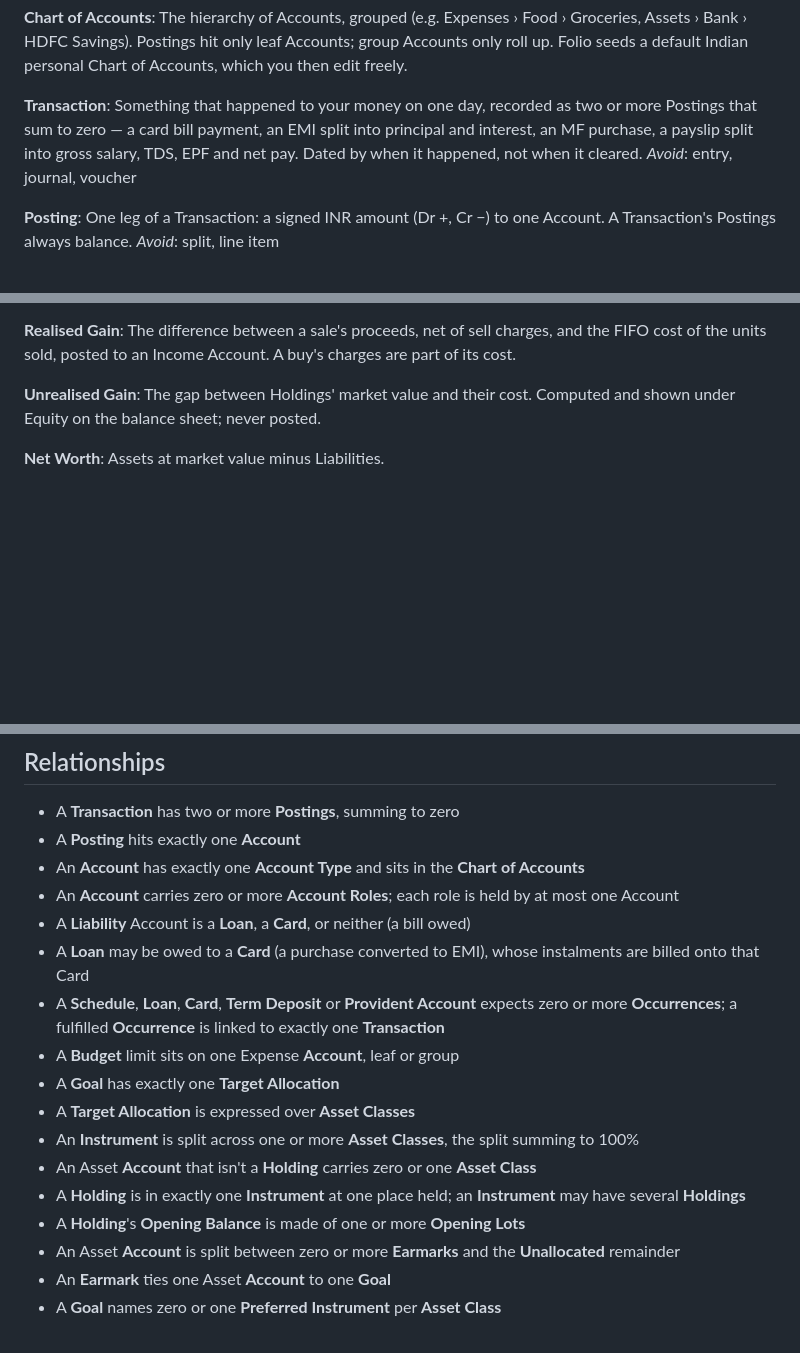
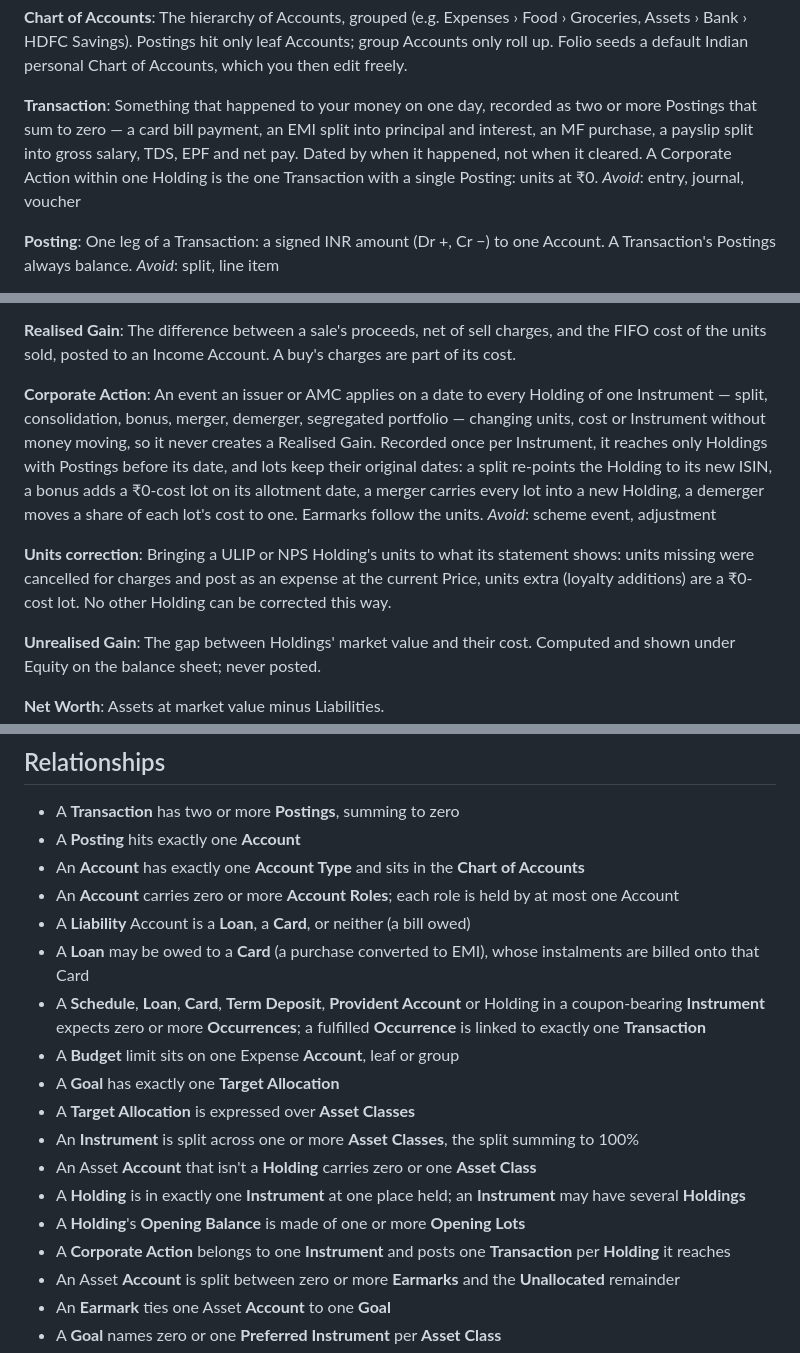
Before and after one commit to prabhuakshay/folio, a Markdown page: CONTEXT.md, 3 parts joined by grey strips. GitHub-like rendering; blank space fills up the shorter version.

Commit message:
docs(context): define corporate actions and units corrections
Splits, bonuses, mergers, demergers and segregated portfolios had no
term and no rule for how they change a Holding's units, cost and lot
dates, and ULIP/NPS charges taken by cancelling units had no way in.
Resolving that names both and gives coupon-bearing Instruments
expected interest.

- Add Corporate Action: one event per Instrument, reaching only
  Holdings with Postings before its date; never a Realised Gain; lots
  keep their original dates; split re-points the Holding to the new
  ISIN, bonus adds a zero-cost lot, merger carries lots to a new
  Holding, demerger moves a share of cost; Earmarks follow the units
- Add Units correction: ULIP and NPS only; missing units post as
  charges, extra units are a zero-cost lot
- Transaction allows one single-Posting case: a Corporate Action
  within one Holding, units at zero rupees
- Instrument: SGBs and listed bonds carry a coupon; their Holdings
  expect interest Occurrences

Closes #35

```diff
--- a/CONTEXT.md
+++ b/CONTEXT.md
@@ -35,7 +35,7 @@ One of Asset, Liability, Equity, Income, Expense. Fixes which side of the balanc
 The hierarchy of Accounts, grouped (e.g. Expenses › Food › Groceries, Assets › Bank › HDFC Savings). Postings hit only leaf Accounts; group Accounts only roll up. Folio seeds a default Indian personal Chart of Accounts, which you then edit freely.
 
 **Transaction**:
-Something that happened to your money on one day, recorded as two or more Postings that sum to zero — a card bill payment, an EMI split into principal and interest, an MF purchase, a payslip split into gross salary, TDS, EPF and net pay. Dated by when it happened, not when it cleared.
+Something that happened to your money on one day, recorded as two or more Postings that sum to zero — a card bill payment, an EMI split into principal and interest, an MF purchase, a payslip split into gross salary, TDS, EPF and net pay. Dated by when it happened, not when it cleared. A Corporate Action within one Holding is the one Transaction with a single Posting: units at ₹0.
 _Avoid_: entry, journal, voucher
 
 **Posting**:
@@ -50,6 +50,13 @@ Part of a Holding's opening position: units and cost with the date they were ori
 
 **Realised Gain**:
 The difference between a sale's proceeds, net of sell charges, and the FIFO cost of the units sold, posted to an Income Account. A buy's charges are part of its cost.
+
+**Corporate Action**:
+An event an issuer or AMC applies on a date to every Holding of one Instrument — split, consolidation, bonus, merger, demerger, segregated portfolio — changing units, cost or Instrument without money moving, so it never creates a Realised Gain. Recorded once per Instrument, it reaches only Holdings with Postings before its date, and lots keep their original dates: a split re-points the Holding to its new ISIN, a bonus adds a ₹0-cost lot on its allotment date, a merger carries every lot into a new Holding, a demerger moves a share of each lot's cost to one. Earmarks follow the units.
+_Avoid_: scheme event, adjustment
+
+**Units correction**:
+Bringing a ULIP or NPS Holding's units to what its statement shows: units missing were cancelled for charges and post as an expense at the current Price, units extra (loyalty additions) are a ₹0-cost lot. No other Holding can be corrected this way.
 
 **Unrealised Gain**:
 The gap between Holdings' market value and their cost. Computed and shown under Equity on the balance sheet; never posted.
@@ -190,7 +197,7 @@ The assumed nominal pre-tax yearly return of an Asset Class, used to project Goa
 - An **Account** carries zero or more **Account Roles**; each role is held by at most one Account
 - A **Liability** Account is a **Loan**, a **Card**, or neither (a bill owed)
 - A **Loan** may be owed to a **Card** (a purchase converted to EMI), whose instalments are billed onto that Card
-- A **Schedule**, **Loan**, **Card**, **Term Deposit** or **Provident Account** expects zero or more **Occurrences**; a fulfilled **Occurrence** is linked to exactly one **Transaction**
+- A **Schedule**, **Loan**, **Card**, **Term Deposit**, **Provident Account** or Holding in a coupon-bearing **Instrument** expects zero or more **Occurrences**; a fulfilled **Occurrence** is linked to exactly one **Transaction**
 - A **Budget** limit sits on one Expense **Account**, leaf or group
 - A **Goal** has exactly one **Target Allocation**
 - A **Target Allocation** is expressed over **Asset Classes**
@@ -198,6 +205,7 @@ The assumed nominal pre-tax yearly return of an Asset Class, used to project Goa
 - An Asset **Account** that isn't a **Holding** carries zero or one **Asset Class**
 - A **Holding** is in exactly one **Instrument** at one place held; an **Instrument** may have several **Holdings**
 - A **Holding**'s **Opening Balance** is made of one or more **Opening Lots**
+- A **Corporate Action** belongs to one **Instrument** and posts one **Transaction** per **Holding** it reaches
 - An Asset **Account** is split between zero or more **Earmarks** and the **Unallocated** remainder
 - An **Earmark** ties one Asset **Account** to one **Goal**
 - A **Goal** names zero or one **Preferred Instrument** per **Asset Class**
```
Also changed, not shown: other parts of CONTEXT.md (+1 -1 lines).
